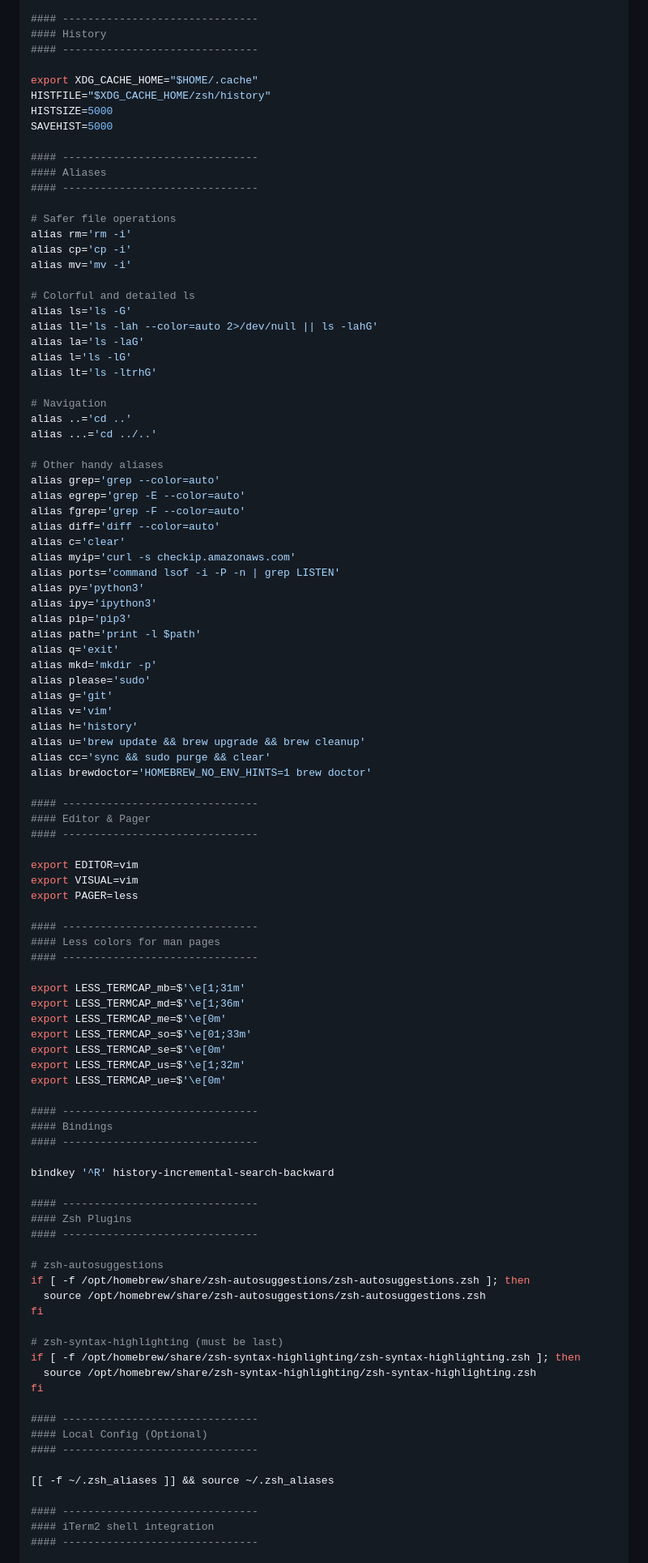
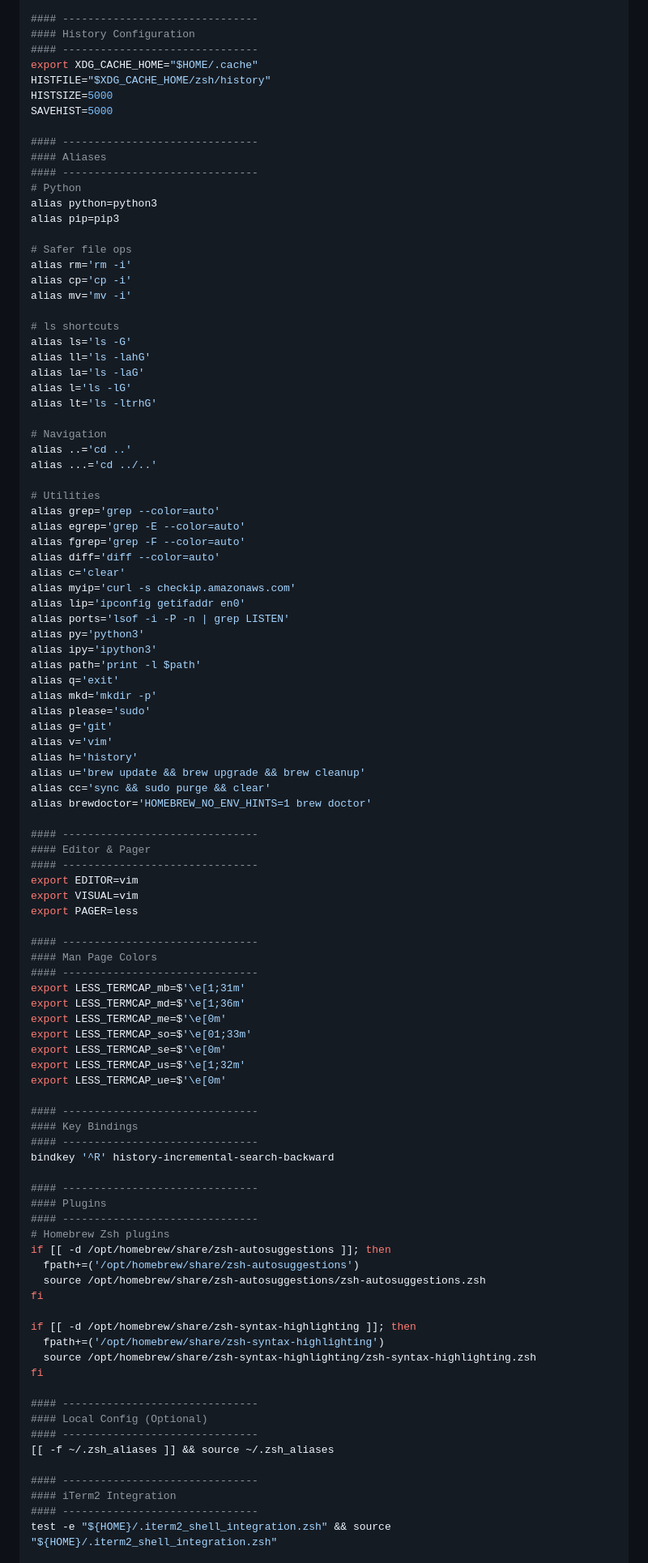
Before and after one commit to RyanEric007/EverydayConfigs, a Markdown page: macOS/ZSH.md, the part around one of its changes. Shown at 81% size. Rendered like a GitHub page.

```diff
--- a/macOS/ZSH.md
+++ b/macOS/ZSH.md
@@ -113,9 +101,8 @@ setopt INTERACTIVE_COMMENTS
 set -o pipefail
 
 #### -------------------------------
-#### History
+#### History Configuration
 #### -------------------------------
-
 export XDG_CACHE_HOME="$HOME/.cache"
 HISTFILE="$XDG_CACHE_HOME/zsh/history"
 HISTSIZE=5000
@@ -124,15 +111,18 @@ SAVEHIST=5000
 #### -------------------------------
 #### Aliases
 #### -------------------------------
+# Python
+alias python=python3
+alias pip=pip3
 
-# Safer file operations
+# Safer file ops
 alias rm='rm -i'
 alias cp='cp -i'
 alias mv='mv -i'
 
-# Colorful and detailed ls
+# ls shortcuts
 alias ls='ls -G'
-alias ll='ls -lah --color=auto 2>/dev/null || ls -lahG'
+alias ll='ls -lahG'
 alias la='ls -laG'
 alias l='ls -lG'
 alias lt='ls -ltrhG'
@@ -141,17 +131,17 @@ alias lt='ls -ltrhG'
 alias ..='cd ..'
 alias ...='cd ../..'
 
-# Other handy aliases
+# Utilities
 alias grep='grep --color=auto'
 alias egrep='grep -E --color=auto'
 alias fgrep='grep -F --color=auto'
 alias diff='diff --color=auto'
 alias c='clear'
 alias myip='curl -s checkip.amazonaws.com'
-alias ports='command lsof -i -P -n | grep LISTEN'
+alias lip='ipconfig getifaddr en0'
+alias ports='lsof -i -P -n | grep LISTEN'
 alias py='python3'
 alias ipy='ipython3'
-alias pip='pip3'
 alias path='print -l $path'
 alias q='exit'
 alias mkd='mkdir -p'
@@ -166,15 +156,13 @@ alias brewdoctor='HOMEBREW_NO_ENV_HINTS=1 brew doctor'
 #### -------------------------------
 #### Editor & Pager
 #### -------------------------------
-
 export EDITOR=vim
 export VISUAL=vim
 export PAGER=less
 
 #### -------------------------------
-#### Less colors for man pages
+#### Man Page Colors
 #### -------------------------------
-
 export LESS_TERMCAP_mb=$'\e[1;31m'
 export LESS_TERMCAP_md=$'\e[1;36m'
 export LESS_TERMCAP_me=$'\e[0m'
@@ -184,32 +172,31 @@ export LESS_TERMCAP_us=$'\e[1;32m'
 export LESS_TERMCAP_ue=$'\e[0m'
 
 #### -------------------------------
-#### Bindings
+#### Key Bindings
 #### -------------------------------
-
 bindkey '^R' history-incremental-search-backward
 
 #### -------------------------------
-#### Zsh Plugins
+#### Plugins
 #### -------------------------------
-
-# zsh-autosuggestions
-if [ -f /opt/homebrew/share/zsh-autosuggestions/zsh-autosuggestions.zsh ]; then
+# Homebrew Zsh plugins
+if [[ -d /opt/homebrew/share/zsh-autosuggestions ]]; then
+  fpath+=('/opt/homebrew/share/zsh-autosuggestions')
   source /opt/homebrew/share/zsh-autosuggestions/zsh-autosuggestions.zsh
 fi
 
-# zsh-syntax-highlighting (must be last)
-if [ -f /opt/homebrew/share/zsh-syntax-highlighting/zsh-syntax-highlighting.zsh ]; then
+if [[ -d /opt/homebrew/share/zsh-syntax-highlighting ]]; then
+  fpath+=('/opt/homebrew/share/zsh-syntax-highlighting')
   source /opt/homebrew/share/zsh-syntax-highlighting/zsh-syntax-highlighting.zsh
 fi
 
 #### -------------------------------
 #### Local Config (Optional)
 #### -------------------------------
-
 [[ -f ~/.zsh_aliases ]] && source ~/.zsh_aliases
 
 #### -------------------------------
-#### iTerm2 shell integration
+#### iTerm2 Integration
 #### -------------------------------
+test -e "${HOME}/.iterm2_shell_integration.zsh" && source "${HOME}/.iterm2_shell_integration.zsh"
 
```
Also changed, not shown: other parts of macOS/ZSH.md (+32 -41 lines).
